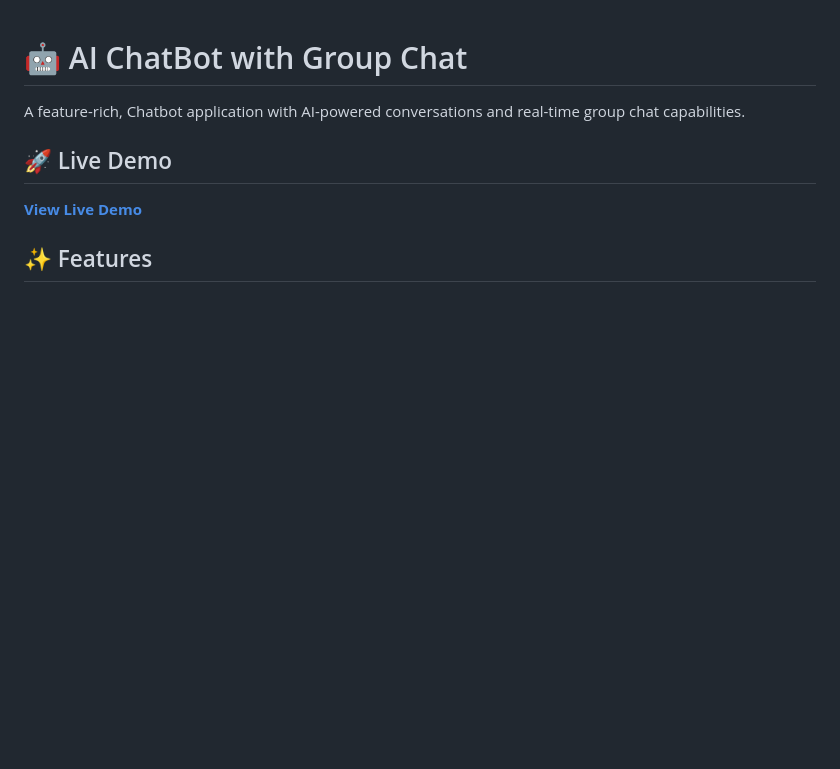
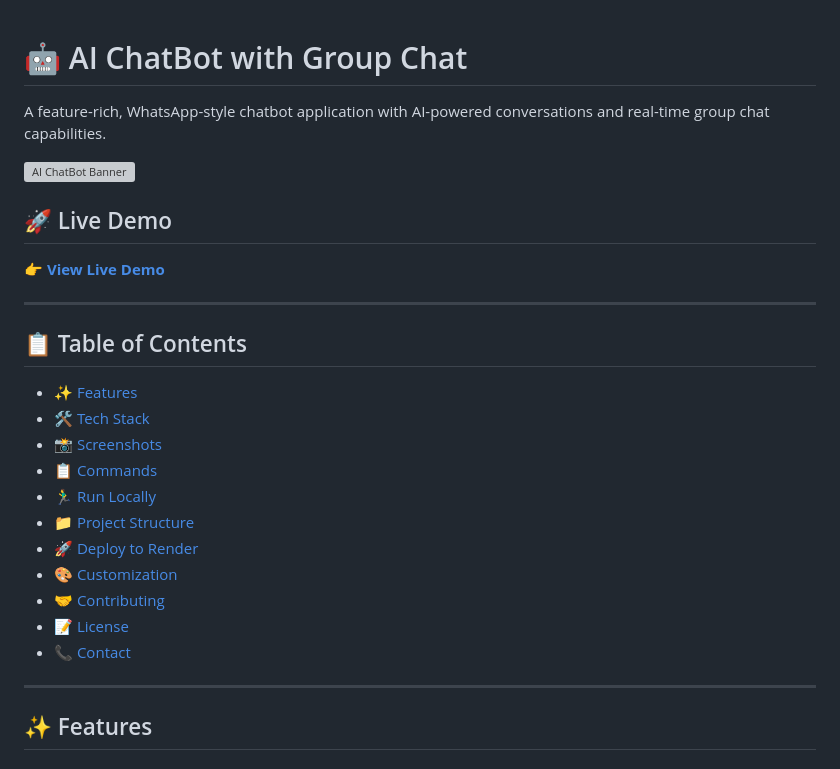
Before and after one commit to CodeWithAnkitMern/chatbot_ai, a Markdown page: README.md, the part around one of its changes. Drawn GitHub-style; blank space fills up the shorter version; grey boxes are pictures that could not be loaded.

```diff
--- a/README.md
+++ b/README.md
@@ -1,11 +1,29 @@
 # 🤖 AI ChatBot with Group Chat
 
-A feature-rich, Chatbot application with AI-powered conversations and real-time group chat capabilities.
+A feature-rich, WhatsApp-style chatbot application with AI-powered conversations and real-time group chat capabilities.
+
+![AI ChatBot Banner](https://via.placeholder.com/1200x400/075e54/ffffff?text=AI+ChatBot+with+Group+Chat)
 
 ## 🚀 Live Demo
 
-**[View Live Demo](https://chatbot-ai-7rxb.onrender.com)**
+**[👉 View Live Demo](https://chatbot-ai-7rxb.onrender.com)**
 
+---
+
+## 📋 Table of Contents
+- [✨ Features](#-features)
+- [🛠️ Tech Stack](#️-tech-stack)
+- [📸 Screenshots](#-screenshots)
+- [📋 Commands](#-commands)
+- [🏃‍♂️ Run Locally](#️-run-locally)
+- [📁 Project Structure](#-project-structure)
+- [🚀 Deploy to Render](#-deploy-to-render)
+- [🎨 Customization](#-customization)
+- [🤝 Contributing](#-contributing)
+- [📝 License](#-license)
+- [📞 Contact](#-contact)
+
+---
 
 ## ✨ Features
 
```
Also changed, not shown: other parts of README.md (+14 -48 lines).
